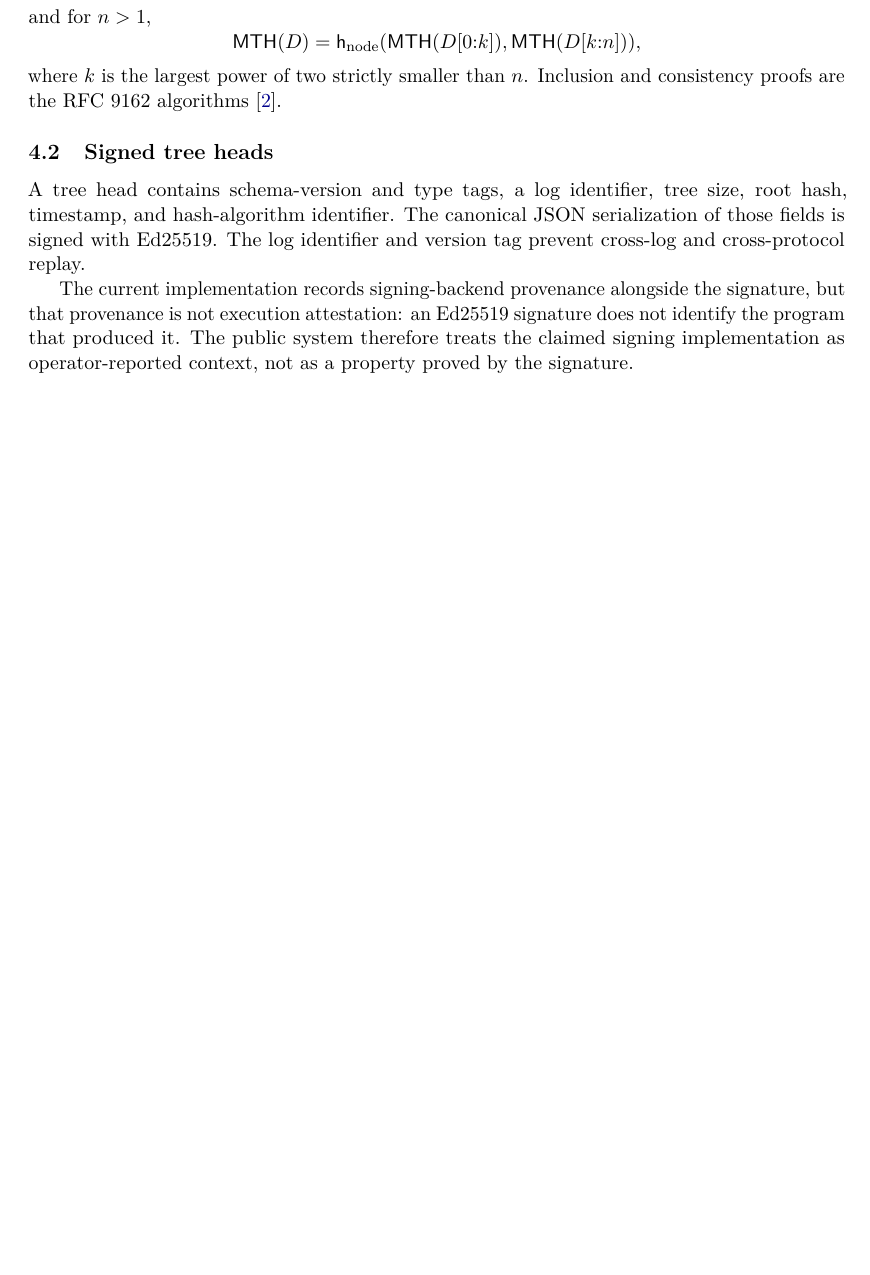
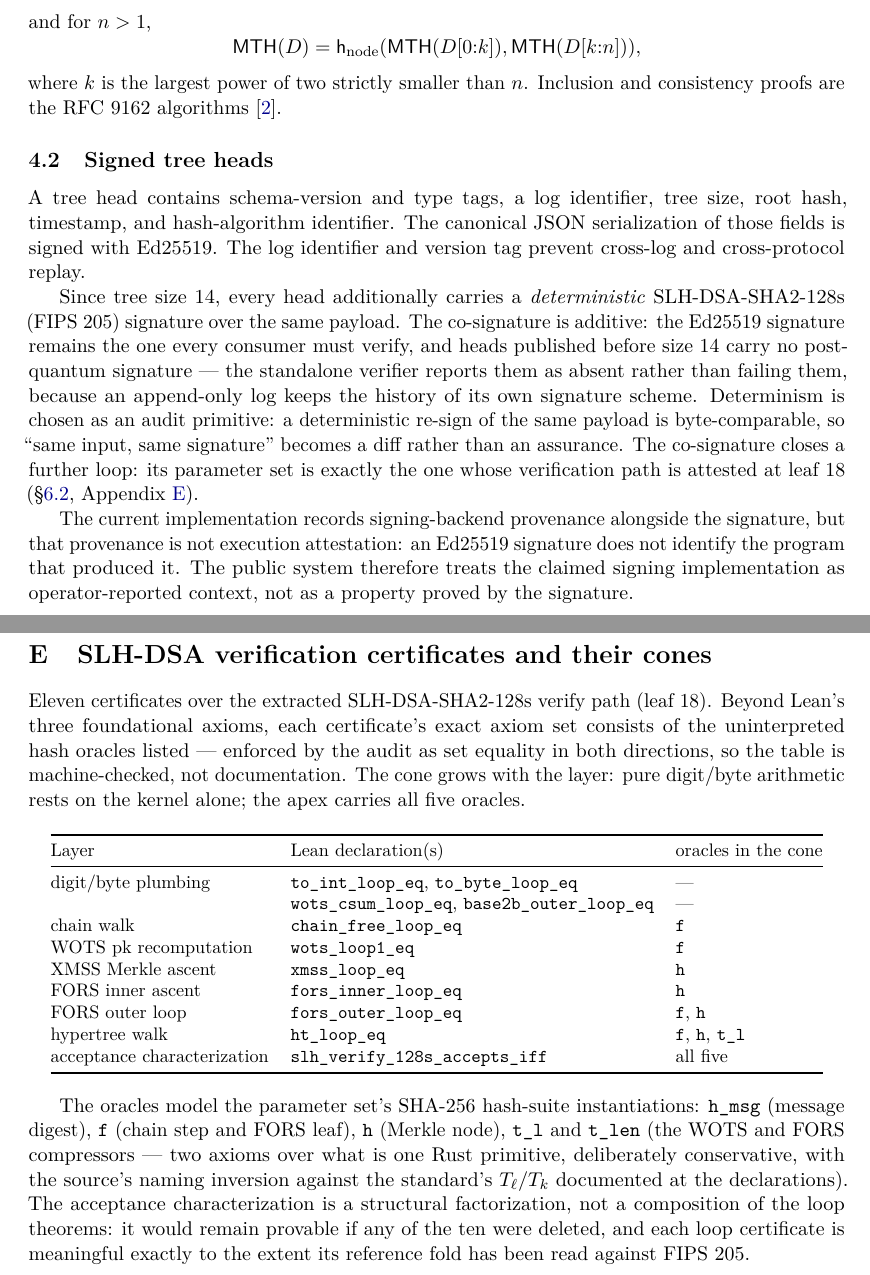
Before and after one commit to saymrwulf/proof-aware-crypto-tooling-agent, a LaTeX paper (paper/ltl.tex): part of page 7 of 23 before the commit and two parts of pages 7 and 25 of 25 after it, the two joined at a grey line, cut so that both start at the same text, the shorter picture padded with empty space. Compiled offline with pdfLaTeX.

Commit message:
paper v0.11: the paper catches up to the system it built
The freeze rationale is gone (review concluded); v0.11 describes the
LIVE deployment instead of the July snapshot:
- abstract + contributions: nineteen leaves, four Ed25519 corpora at 44
  certs, the accumulator's two attestations, leaf 18 = the SLH-DSA
  verify path; heads dual-signed since size 14 with the parameter set
  the log itself attests
- signed-tree-heads section: the additive deterministic SLH-DSA
  co-signature, ABSENT-not-failed history honesty, determinism as an
  audit primitive, the closed loop to leaf 18
- new instantiation subsection 'The SLH-DSA verify path: the method on
  second terrain': 11 certificates, acceptance characterization, the
  no-second-semantics honesty (visible-not-correct), exact cone
  enforcement, scope (mono facade + 137-case bridge, base_2b, no
  signing)
- deployment/public state: 15 August 2026, root 7ee23940, twelve heads
  8-19, per-leaf narrative through 18
- NEW Appendix E: the eleven SLH-DSA certificates with their exact
  oracle cones — the mirror of Appendix D's Ed25519 tiers
- title: v0.11; site card + snapshot note + paper/README updated
25pp, zero unresolved refs, Appendix E render-inspected by eye; full
test suite green

```diff
--- a/paper/ltl.tex
+++ b/paper/ltl.tex
@@ -12,7 +12,7 @@
 \usepackage{tikz}
 \usetikzlibrary{arrows.meta,positioning,fit,decorations.pathreplacing,calc}
 \usepackage[colorlinks=true,linkcolor=blue!55!black,citecolor=blue!55!black,urlcolor=blue!55!black]{hyperref}
-\hypersetup{pdftitle={Accountable Distribution of Machine-Checked Correctness Evidence: A Transparency Model and the Lean Transparency Log},pdfauthor={Olaf Horvath},pdfsubject={Transparency distribution of formal-verification replay evidence},pdfkeywords={formal verification, transparency log, Lean, Ed25519, Merkle tree, attestation}}
+\hypersetup{pdftitle={Accountable Distribution of Machine-Checked Correctness Evidence: A Transparency Model and the Lean Transparency Log},pdfauthor={Olaf Horvath},pdfsubject={Transparency distribution of formal-verification replay evidence},pdfkeywords={formal verification, transparency log, Lean, Ed25519, SLH-DSA, FIPS 205, Merkle tree, attestation}}
 \lefthyphenmin=2 \righthyphenmin=3
 
 \newtheorem{definition}{Definition}
@@ -47,7 +47,7 @@ showstringspaces=false,breaklines=true,xleftmargin=.5em,xrightmargin=.5em}
 \large A Transparency Model and the Lean Transparency Log}
 \author{Olaf Horvath\\
 \small Olaf.Horvath@zkdefi.org \quad ORCID 0009-0004-8008-5805}
-\date{July 2026 \\ {\normalsize Revised: August 2026 --- v0.10}}
+\date{July 2026 \\ {\normalsize Revised: August 2026 --- v0.11}}
 
 \begin{document}
 \maketitle
@@ -451,6 +459,19 @@ A tree head contains schema-version and type tags, a log identifier, tree
 size, root hash, timestamp, and hash-algorithm identifier. The canonical JSON serialization of
 those fields is signed with Ed25519. The log identifier and version tag prevent
 cross-log and cross-protocol replay.
+
+Since tree size 14, every head additionally carries a \emph{deterministic}
+SLH-DSA-SHA2-128s (FIPS~205) signature over the same payload. The
+co-signature is additive: the Ed25519 signature remains the one every
+consumer must verify, and heads published before size 14 carry no
+post-quantum signature --- the standalone verifier reports them as absent
+rather than failing them, because an append-only log keeps the history of
+its own signature scheme. Determinism is chosen as an audit primitive: a
+deterministic re-sign of the same payload is byte-comparable, so ``same
+input, same signature'' becomes a diff rather than an assurance. The
+co-signature closes a further loop: its parameter set is exactly the one
+whose verification path is attested at leaf 18
+(\S\ref{sec:slhdsa}, Appendix~\ref{app:slhtiers}).
 
 The current implementation records signing-backend provenance alongside the
 signature, but that provenance is not execution attestation: an Ed25519
@@ -1600,4 +1658,43 @@ T4 & constructive decompression lift & \code{verify_accepts_iff_decompress} \\
 \end{tabular}
 \end{center}
 
+\section{SLH-DSA verification certificates and their cones}\label{app:slhtiers}
+
+Eleven certificates over the extracted SLH-DSA-SHA2-128s verify path
+(leaf 18). Beyond Lean's three foundational axioms, each certificate's
+exact axiom set consists of the uninterpreted hash oracles listed ---
+enforced by the audit as set equality in both directions, so the table is
+machine-checked, not documentation. The cone grows with the layer: pure
+digit/byte arithmetic rests on the kernel alone; the apex carries all
+five oracles.
+
+\begin{center}\small
+\begin{tabular}{@{}lll@{}}
+\toprule
+Layer & Lean declaration(s) & oracles in the cone \\
+\midrule
+digit/byte plumbing & \code{to_int_loop_eq}, \code{to_byte_loop_eq} & --- \\
+ & \code{wots_csum_loop_eq}, \code{base2b_outer_loop_eq} & --- \\
+chain walk & \code{chain_free_loop_eq} & \code{f} \\
+WOTS pk recomputation & \code{wots_loop1_eq} & \code{f} \\
+XMSS Merkle ascent & \code{xmss_loop_eq} & \code{h} \\
+FORS inner ascent & \code{fors_inner_loop_eq} & \code{h} \\
+FORS outer loop & \code{fors_outer_loop_eq} & \code{f}, \code{h} \\
+hypertree walk & \code{ht_loop_eq} & \code{f}, \code{h}, \code{t_l} \\
+acceptance characterization & \code{slh_verify_128s_accepts_iff} & all five \\
+\bottomrule
+\end{tabular}
+\end{center}
+
+The oracles model the parameter set's SHA-256 hash-suite instantiations:
+\code{h_msg} (message digest), \code{f} (chain step and FORS leaf),
+\code{h} (Merkle node), \code{t_l} and \code{t_len} (the WOTS and FORS
+compressors --- two axioms over what is one Rust primitive, deliberately
+conservative, with the source's naming inversion against the standard's
+$T_\ell$/$T_k$ documented at the declarations). The acceptance
+characterization is a structural factorization, not a composition of the
+loop theorems: it would remain provable if any of the ten were deleted,
+and each loop certificate is meaningful exactly to the extent its
+reference fold has been read against FIPS~205.
+
 \end{document}
```
Also changed, not shown: paper/README.md, paper/ltl.pdf, paper/ltl.tex (77 more changed lines), 1 other file.
